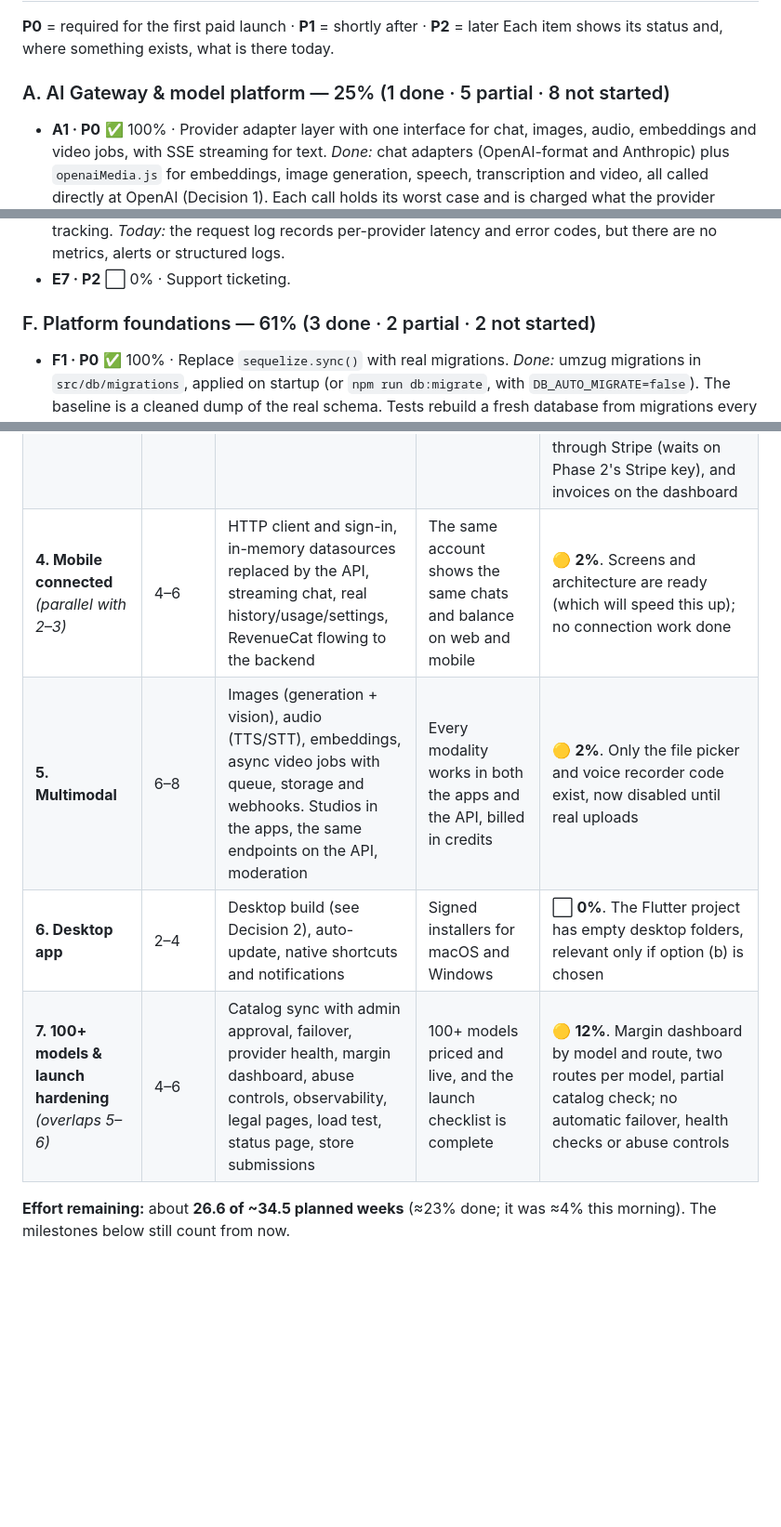
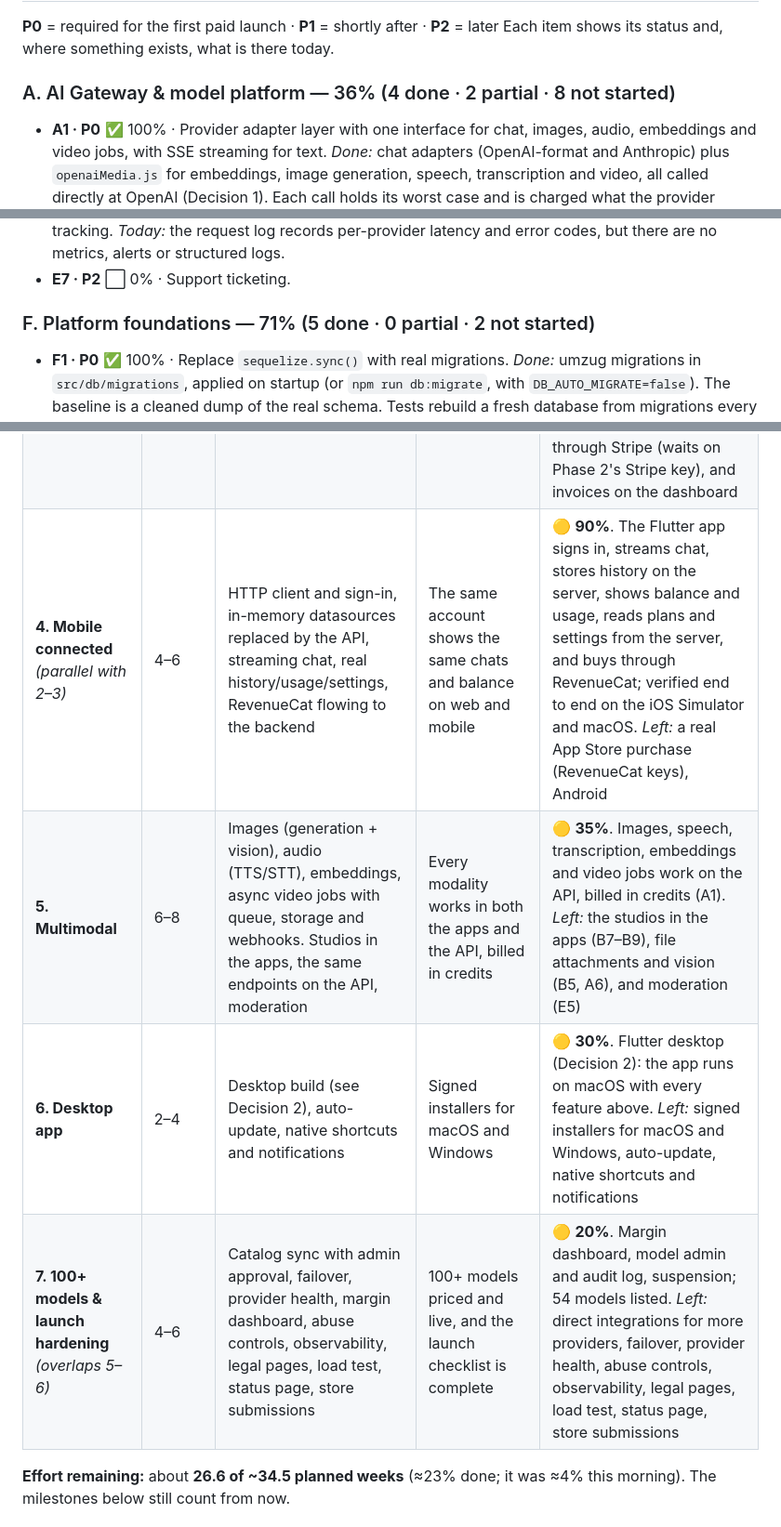
Before and after one commit to lutforrahman86/cognitiveaibot, a Markdown page: ROADMAP.md, 3 parts joined by grey strips. Shown at 93% size. Rendered like a GitHub page; blank space fills up the shorter version.

```diff
--- a/ROADMAP.md
+++ b/ROADMAP.md
@@ -327,7 +332,7 @@ images, seconds of audio or video, characters. Everything is normalized to **cre
 **P0** = required for the first paid launch · **P1** = shortly after · **P2** = later
 Each item shows its status and, where something exists, what is there today.
 
-### A. AI Gateway & model platform — 25% (1 done · 5 partial · 8 not started)
+### A. AI Gateway & model platform — 36% (4 done · 2 partial · 8 not started)
 
 - **A1 · P0** ✅ 100% · Provider adapter layer with one interface for chat, images, audio,
   embeddings and video jobs, with SSE streaming for text. *Done:* chat adapters (OpenAI-format
@@ -512,7 +519,7 @@ The developer API is built for text (Phase 3): `/v1` runs on the same gateway as
   and error codes, but there are no metrics, alerts or structured logs.
 - **E7 · P2** ⬜ 0% · Support ticketing.
 
-### F. Platform foundations — 61% (3 done · 2 partial · 2 not started)
+### F. Platform foundations — 71% (5 done · 0 partial · 2 not started)
 
 - **F1 · P0** ✅ 100% · Replace `sequelize.sync()` with real migrations. *Done:* umzug
   migrations in `src/db/migrations`, applied on startup (or `npm run db:migrate`, with
@@ -562,10 +569,10 @@ rough planning ranges, not commitments. The mobile track runs in parallel with P
 | **1. Gateway MVP: text** | 4–6 | Adapter layer, 3 direct providers, ~30–50 priced text/code models, request logs, credit ledger, streaming. Web chat wired: the placeholder in `Chat.vue` is replaced. | A web user gets a real streamed reply from any listed model, credits drop by the right amount, and admin can see cost against charge | ✅ **100%**. Verified 2026-10-05 with a real reply from OpenAI (`gpt-4o-mini`) in the web chat: streamed, billed exactly from OpenAI's token counts (19 in, 7 out = 705 micro-credits), hold released, provider cost shown to admin. Google needs a working key and Anthropic a key to be checked the same way |
 | **2. Plans & billing** | 3–4 | Plan catalog, Stripe checkout, subscriptions, top-ups and webhooks, real Upgrade page, limits enforced, balance UI | A real card payment leads to credits, usage, then a lower balance. A failed renewal downgrades the account correctly | 🟡 **90%**. Plan catalog with admin editing, Stripe checkout, billing portal and webhooks, the real Upgrade page, 30% markup, and expiring plan credits are done and tested (46 tests). *Left:* the done-when test for real: one Stripe test-mode card payment and a failed renewal, which need your Stripe test key |
 | **3. Public API beta: text** | 3–4 | API keys, `/v1/chat/completions` + `/v1/models`, rate limits, developer dashboard, docs and quickstart | An outside developer buys a plan, creates a key, calls us from the stock OpenAI SDK, and sees the usage | 🟡 **90%**. Keys, `/v1/models` and `/v1/chat/completions`, per-plan rate limits on Redis, the developer dashboard and the docs are done, and the done-when test passes except its first step: the stock OpenAI SDK called `/v1` for real (OpenAI), was billed exactly, and the usage showed on the dashboard. *Left:* buying the API plan through Stripe (waits on Phase 2's Stripe key), and invoices on the dashboard |
-| **4. Mobile connected** *(parallel with 2–3)* | 4–6 | HTTP client and sign-in, in-memory datasources replaced by the API, streaming chat, real history/usage/settings, RevenueCat flowing to the backend | The same account shows the same chats and balance on web and mobile | 🟡 **2%**. Screens and architecture are ready (which will speed this up); no connection work done |
-| **5. Multimodal** | 6–8 | Images (generation + vision), audio (TTS/STT), embeddings, async video jobs with queue, storage and webhooks. Studios in the apps, the same endpoints on the API, moderation | Every modality works in both the apps and the API, billed in credits | 🟡 **2%**. Only the file picker and voice recorder code exist, now disabled until real uploads |
-| **6. Desktop app** | 2–4 | Desktop build (see Decision 2), auto-update, native shortcuts and notifications | Signed installers for macOS and Windows | ⬜ **0%**. The Flutter project has empty desktop folders, relevant only if option (b) is chosen |
-| **7. 100+ models & launch hardening** *(overlaps 5–6)* | 4–6 | Catalog sync with admin approval, failover, provider health, margin dashboard, abuse controls, observability, legal pages, load test, status page, store submissions | 100+ models priced and live, and the launch checklist is complete | 🟡 **12%**. Margin dashboard by model and route, two routes per model, partial catalog check; no automatic failover, health checks or abuse controls |
+| **4. Mobile connected** *(parallel with 2–3)* | 4–6 | HTTP client and sign-in, in-memory datasources replaced by the API, streaming chat, real history/usage/settings, RevenueCat flowing to the backend | The same account shows the same chats and balance on web and mobile | 🟡 **90%**. The Flutter app signs in, streams chat, stores history on the server, shows balance and usage, reads plans and settings from the server, and buys through RevenueCat; verified end to end on the iOS Simulator and macOS. *Left:* a real App Store purchase (RevenueCat keys), Android |
+| **5. Multimodal** | 6–8 | Images (generation + vision), audio (TTS/STT), embeddings, async video jobs with queue, storage and webhooks. Studios in the apps, the same endpoints on the API, moderation | Every modality works in both the apps and the API, billed in credits | 🟡 **35%**. Images, speech, transcription, embeddings and video jobs work on the API, billed in credits (A1). *Left:* the studios in the apps (B7–B9), file attachments and vision (B5, A6), and moderation (E5) |
+| **6. Desktop app** | 2–4 | Desktop build (see Decision 2), auto-update, native shortcuts and notifications | Signed installers for macOS and Windows | 🟡 **30%**. Flutter desktop (Decision 2): the app runs on macOS with every feature above. *Left:* signed installers for macOS and Windows, auto-update, native shortcuts and notifications |
+| **7. 100+ models & launch hardening** *(overlaps 5–6)* | 4–6 | Catalog sync with admin approval, failover, provider health, margin dashboard, abuse controls, observability, legal pages, load test, status page, store submissions | 100+ models priced and live, and the launch checklist is complete | 🟡 **20%**. Margin dashboard, model admin and audit log, suspension; 54 models listed. *Left:* direct integrations for more providers, failover, provider health, abuse controls, observability, legal pages, load test, status page, store submissions |
 
 **Effort remaining:** about **26.6 of ~34.5 planned weeks** (≈23% done; it was ≈4% this
 morning). The milestones below still count from now.
```
Also changed, not shown: other parts of ROADMAP.md (+62 -54 lines).
